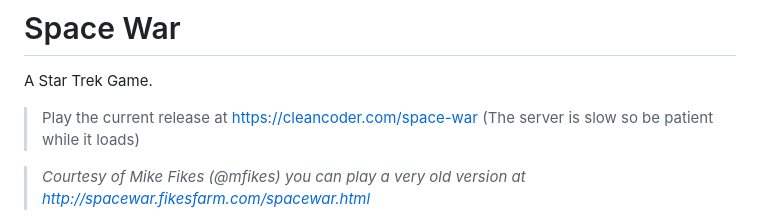
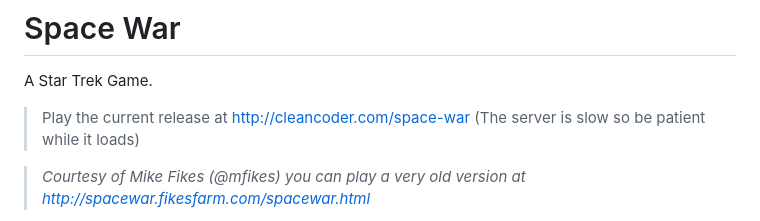
Before and after one commit to unclebob/spacewar, a Markdown page: README.md, the part around the change. Rendered like a GitHub page.

Commit message:
http not https

```diff
--- a/README.md
+++ b/README.md
@@ -2,7 +2,7 @@
 
 A Star Trek Game.
 
->Play the current release at https://cleancoder.com/space-war (The server is slow so be patient while it loads)
+>Play the current release at http://cleancoder.com/space-war (The server is slow so be patient while it loads)
 
 >_Courtesy of Mike Fikes (@mfikes) you can play a very old version at http://spacewar.fikesfarm.com/spacewar.html_
 
```
